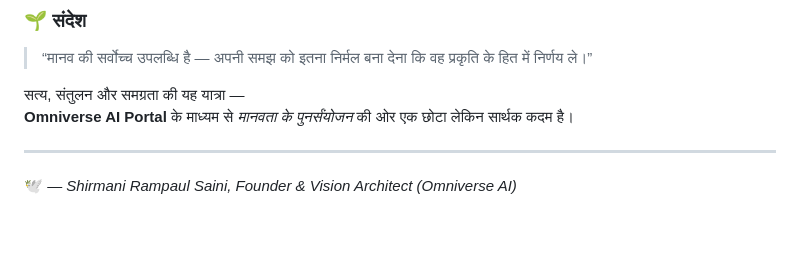
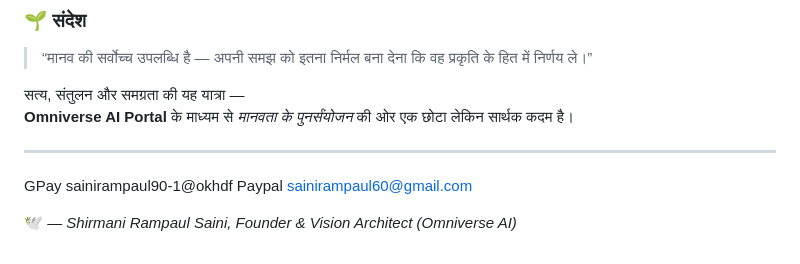
Before and after one commit to rampaulsaini/omniverse--ai-scripts-, a Markdown page: README.md, the part around the change. Rendered like a GitHub page; blank space fills up the shorter version.

```diff
--- a/README.md
+++ b/README.md
@@ -44,5 +44,8 @@
 **Omniverse AI Portal** के माध्यम से *मानवता के पुनर्संयोजन* की ओर एक छोटा लेकिन सार्थक कदम है।
 
 ---
+GPay sainirampaul90-1@okhdf
+Paypal sainirampaul60@gmail.com
+
 
 🕊️ *— Shirmani Rampaul Saini, Founder & Vision Architect (Omniverse AI)*
```
